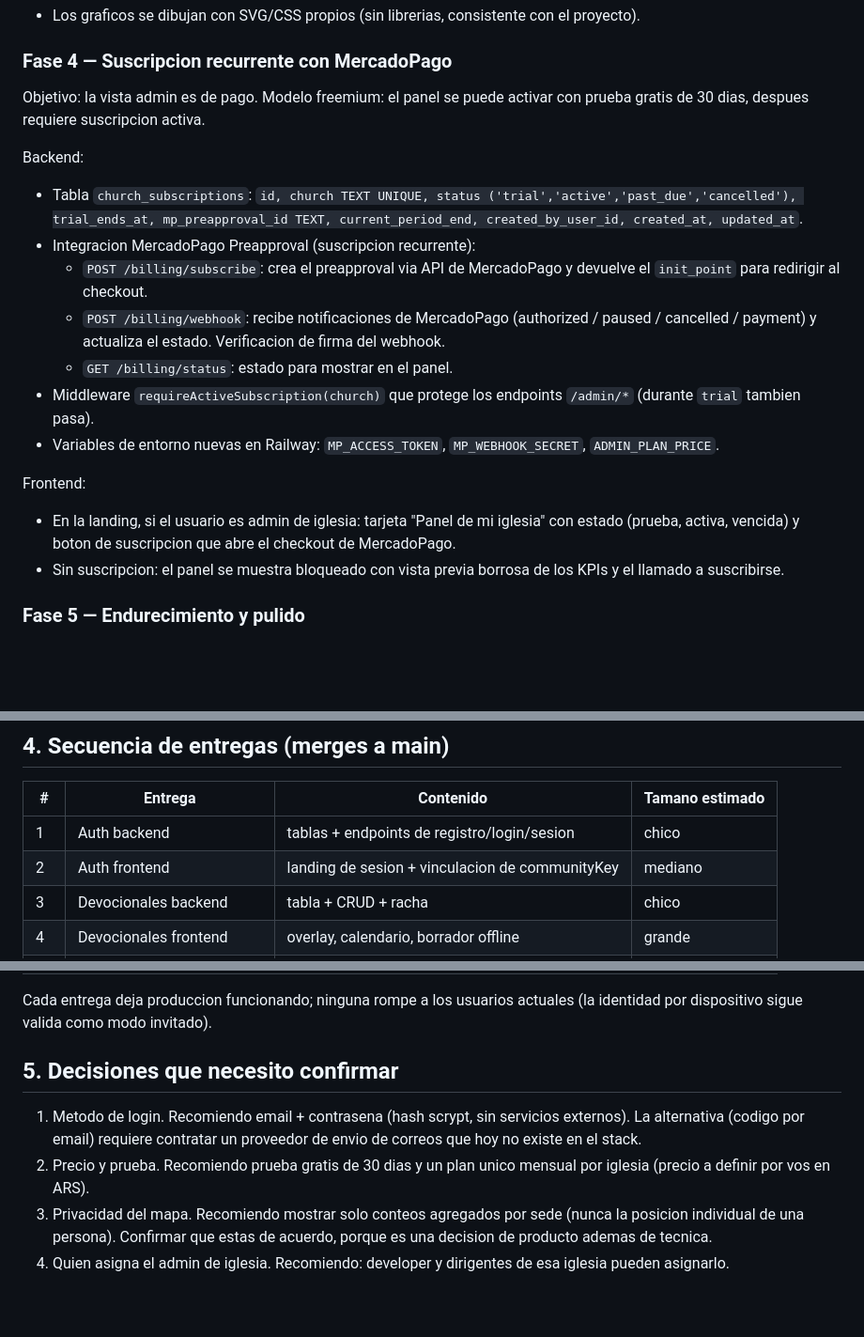
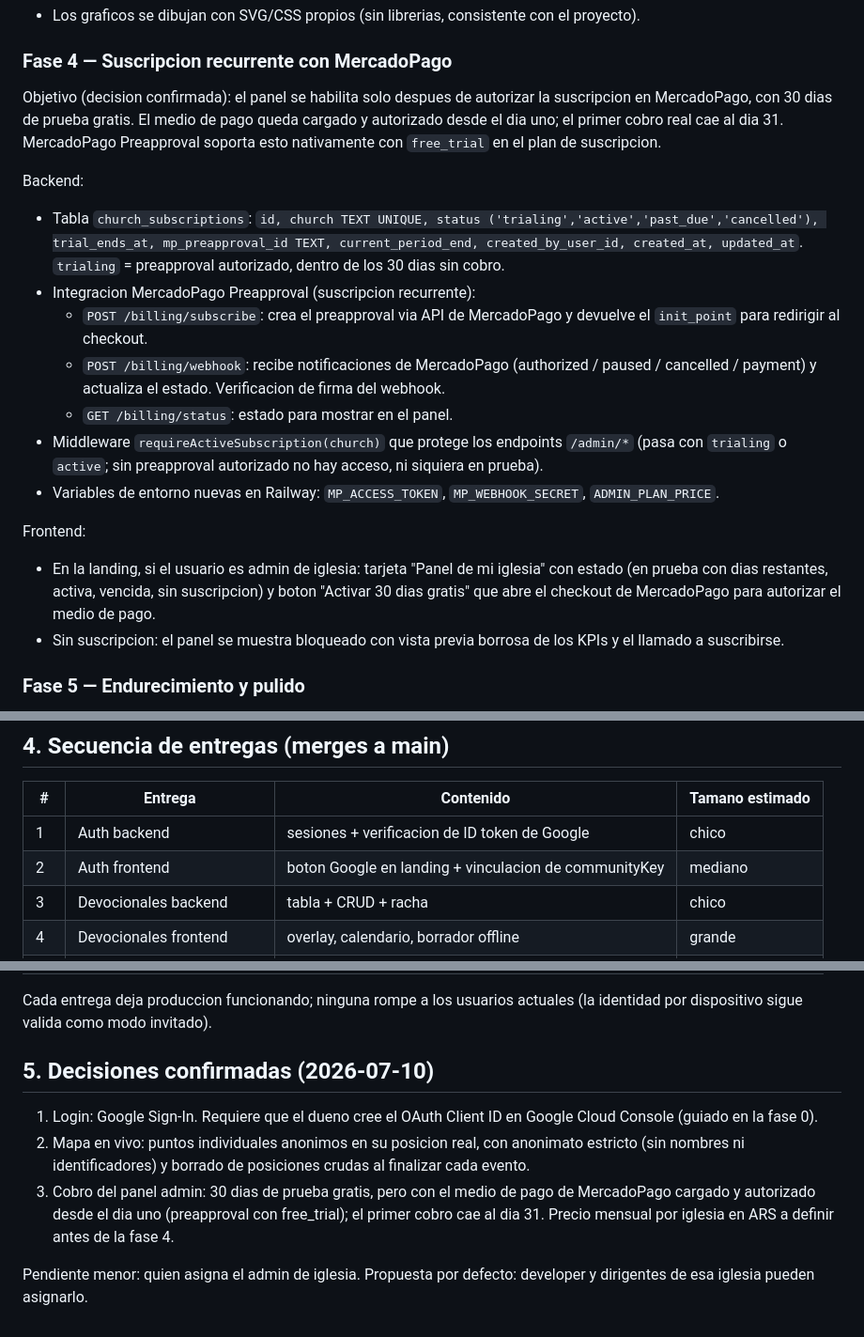
Before and after one commit to jesus1942/readBible, a Markdown page: PLAN-MAESTRO.md, 3 parts joined by grey strips. Shown at 94% size. GitHub-like rendering; blank space fills up the shorter version.

```diff
--- a/PLAN-MAESTRO.md
+++ b/PLAN-MAESTRO.md
@@ -234,14 +243,19 @@ Frontend — panel admin (overlay `adminOverlay`, acceso desde la landing):
 
 ### Fase 4 — Suscripcion recurrente con MercadoPago
 
-Objetivo: la vista admin es de pago. Modelo freemium: el panel se puede
-activar con prueba gratis de 30 dias, despues requiere suscripcion activa.
+Objetivo (decision confirmada): el panel se habilita solo despues de
+autorizar la suscripcion en MercadoPago, con 30 dias de prueba gratis. El
+medio de pago queda cargado y autorizado desde el dia uno; el primer cobro
+real cae al dia 31. MercadoPago Preapproval soporta esto nativamente con
+`free_trial` en el plan de suscripcion.
 
 Backend:
 - Tabla `church_subscriptions`:
-  `id, church TEXT UNIQUE, status ('trial','active','past_due','cancelled'),
+  `id, church TEXT UNIQUE,
+  status ('trialing','active','past_due','cancelled'),
   trial_ends_at, mp_preapproval_id TEXT, current_period_end,
   created_by_user_id, created_at, updated_at`.
+  `trialing` = preapproval autorizado, dentro de los 30 dias sin cobro.
 - Integracion MercadoPago Preapproval (suscripcion recurrente):
   - `POST /billing/subscribe`: crea el preapproval via API de MercadoPago y
     devuelve el `init_point` para redirigir al checkout.
@@ -250,14 +264,16 @@ Backend:
     Verificacion de firma del webhook.
   - `GET /billing/status`: estado para mostrar en el panel.
 - Middleware `requireActiveSubscription(church)` que protege los endpoints
-  `/admin/*` (durante `trial` tambien pasa).
+  `/admin/*` (pasa con `trialing` o `active`; sin preapproval autorizado no
+  hay acceso, ni siquiera en prueba).
 - Variables de entorno nuevas en Railway: `MP_ACCESS_TOKEN`,
   `MP_WEBHOOK_SECRET`, `ADMIN_PLAN_PRICE`.
 
 Frontend:
 - En la landing, si el usuario es admin de iglesia: tarjeta "Panel de mi
-  iglesia" con estado (prueba, activa, vencida) y boton de suscripcion que
-  abre el checkout de MercadoPago.
+  iglesia" con estado (en prueba con dias restantes, activa, vencida, sin
+  suscripcion) y boton "Activar 30 dias gratis" que abre el checkout de
+  MercadoPago para autorizar el medio de pago.
 - Sin suscripcion: el panel se muestra bloqueado con vista previa borrosa de
   los KPIs y el llamado a suscribirse.
 
@@ -277,8 +293,8 @@ Frontend:
 
 | # | Entrega | Contenido | Tamano estimado |
 |---|---------|-----------|-----------------|
-| 1 | Auth backend | tablas + endpoints de registro/login/sesion | chico |
-| 2 | Auth frontend | landing de sesion + vinculacion de communityKey | mediano |
+| 1 | Auth backend | sesiones + verificacion de ID token de Google | chico |
+| 2 | Auth frontend | boton Google en landing + vinculacion de communityKey | mediano |
 | 3 | Devocionales backend | tabla + CRUD + racha | chico |
 | 4 | Devocionales frontend | overlay, calendario, borrador offline | grande |
 | 5 | Geo check-in | validacion Haversine + metodo geo | chico |
@@ -292,15 +308,17 @@ Frontend:
 Cada entrega deja produccion funcionando; ninguna rompe a los usuarios
 actuales (la identidad por dispositivo sigue valida como modo invitado).
 
-## 5. Decisiones que necesito confirmar
+## 5. Decisiones confirmadas (2026-07-10)
 
-1. Metodo de login. Recomiendo email + contrasena (hash scrypt, sin servicios
-   externos). La alternativa (codigo por email) requiere contratar un
-   proveedor de envio de correos que hoy no existe en el stack.
-2. Precio y prueba. Recomiendo prueba gratis de 30 dias y un plan unico
-   mensual por iglesia (precio a definir por vos en ARS).
-3. Privacidad del mapa. Recomiendo mostrar solo conteos agregados por sede
-   (nunca la posicion individual de una persona). Confirmar que estas de
-   acuerdo, porque es una decision de producto ademas de tecnica.
-4. Quien asigna el admin de iglesia. Recomiendo: developer y dirigentes de esa
-   iglesia pueden asignarlo.
+1. Login: Google Sign-In. Requiere que el dueno cree el OAuth Client ID en
+   Google Cloud Console (guiado en la fase 0).
+2. Mapa en vivo: puntos individuales anonimos en su posicion real, con
+   anonimato estricto (sin nombres ni identificadores) y borrado de
+   posiciones crudas al finalizar cada evento.
+3. Cobro del panel admin: 30 dias de prueba gratis, pero con el medio de
+   pago de MercadoPago cargado y autorizado desde el dia uno (preapproval
+   con free_trial); el primer cobro cae al dia 31. Precio mensual por
+   iglesia en ARS a definir antes de la fase 4.
+
+Pendiente menor: quien asigna el admin de iglesia. Propuesta por defecto:
+developer y dirigentes de esa iglesia pueden asignarlo.
```
Also changed, not shown: other parts of PLAN-MAESTRO.md (+36 -27 lines).
